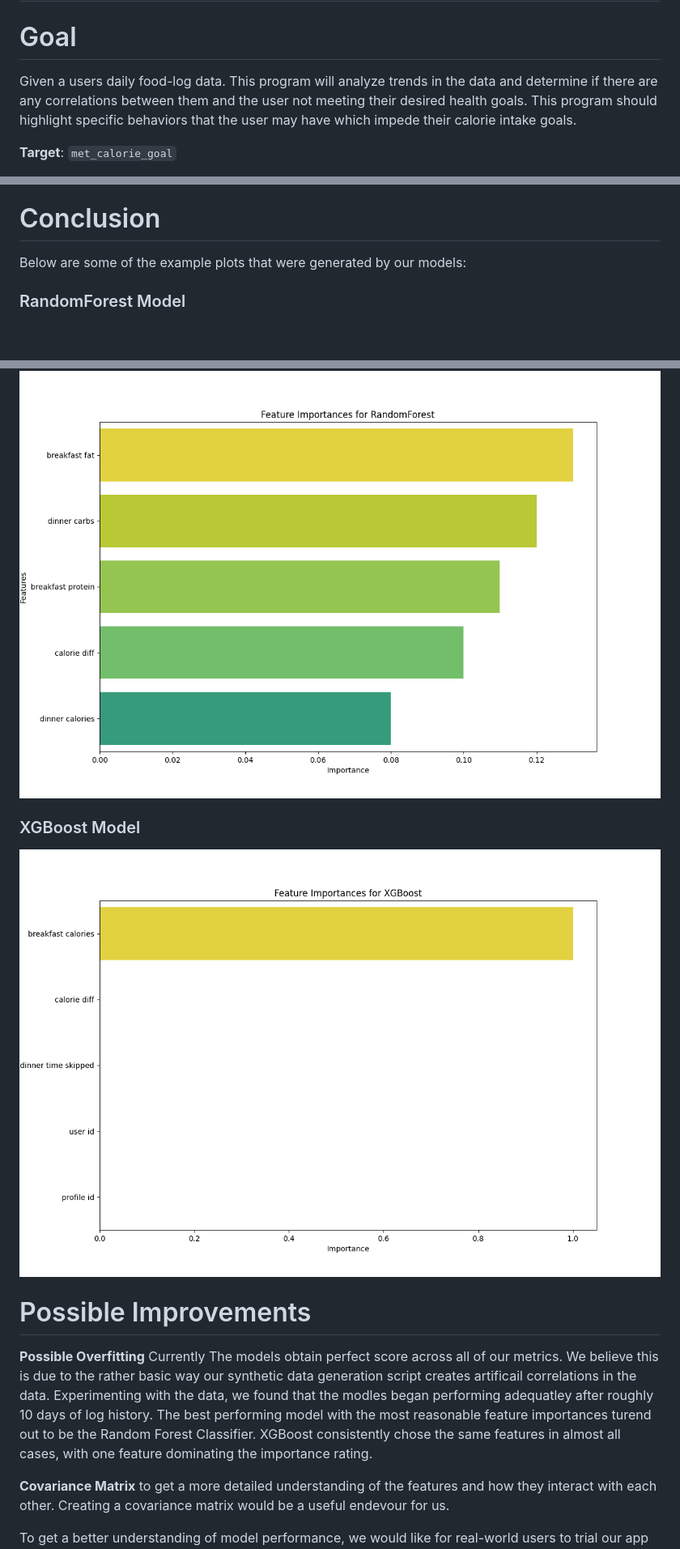
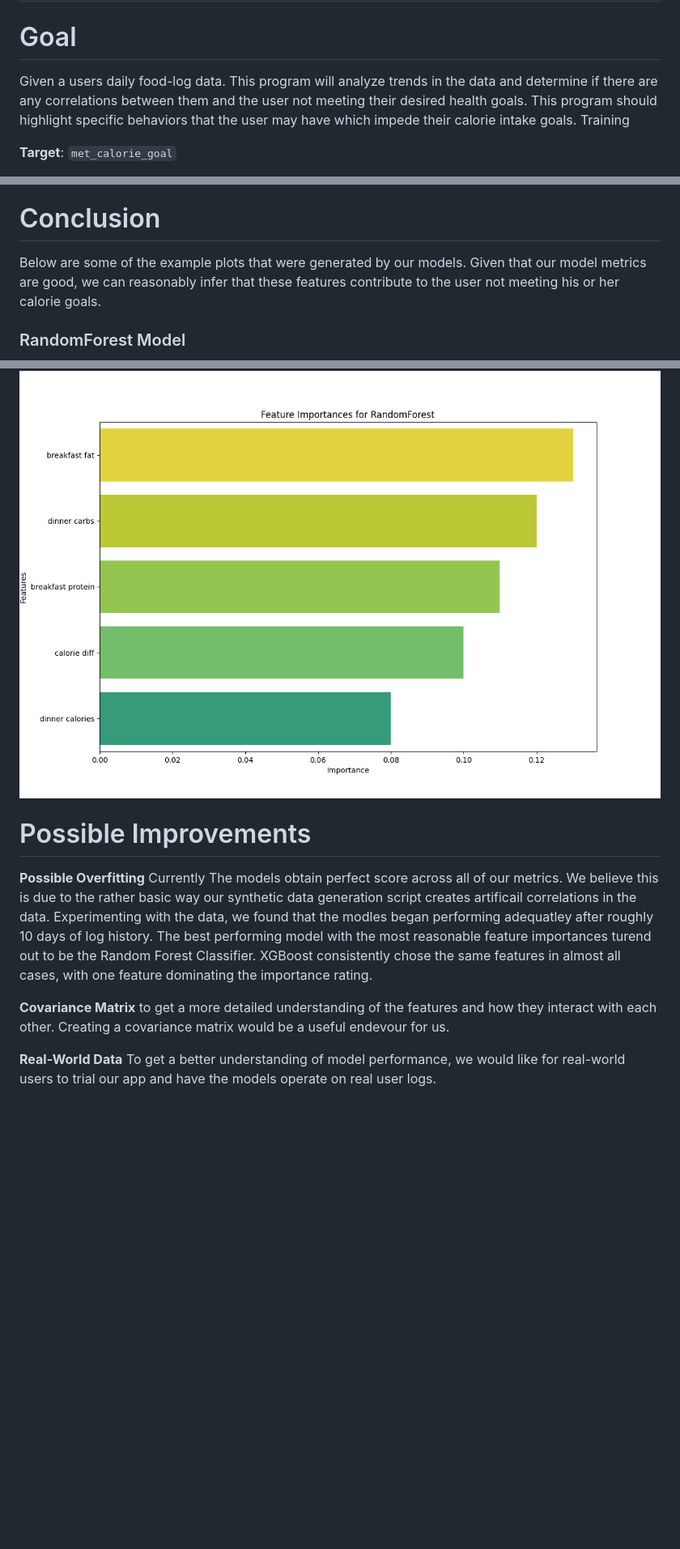
Before and after one commit to afeins19/CalorAI, a Markdown page: README.md, 3 parts joined by grey strips. Shown: that part at 81% size. Drawn GitHub-style; blank space fills up the shorter version.

Commit message:
dropped xgboost plot

```diff
--- a/README.md
+++ b/README.md
@@ -2,7 +2,7 @@
 
 # Goal
 
-Given a users daily food-log data. This program will analyze trends in the data and determine if there are any correlations between them and the user not meeting their desired health goals. This program should highlight specific behaviors that the user may have which impede their calorie intake goals.
+Given a users daily food-log data. This program will analyze trends in the data and determine if there are any correlations between them and the user not meeting their desired health goals. This program should highlight specific behaviors that the user may have which impede their calorie intake goals. Training
 
 **Target**: `met_calorie_goal`
 - the models are trained to predict whether or not the user met his or her calorie goal on a given day given their data.
@@ -250,12 +250,10 @@ we then split into testing and training sets using Scikit-learn's `train_test_sp
 8. We generate plots of the feature importances with repsect to each other. This is done for each model. These plots are then saved as `.png` files and procssed into base64 format for display in the html.
 
 # Conclusion
-Below are some of the example plots that were generated by our models:
+Below are some of the example plots that were generated by our models. Given that our model metrics are good, we can reasonably infer that these features contribute to the user not meeting his or her calorie goals.
+
 ### RandomForest Model
 ![Alt text](mealGen/randomforest_feature_importance_plot.png)
-
-### XGBoost Model
-![Alt text](mealGen/xgboost_feature_importance_plot.png)
 
 # Possible Improvements
 
@@ -265,4 +263,5 @@ Currently The models obtain perfect score across all of our metrics. We believe
 **Covariance Matrix**
 to get a more detailed understanding of the features and how they interact with each other. Creating a covariance matrix would be a useful endevour for us.
 
+**Real-World Data**
 To get a better understanding of model performance, we would like for real-world users to trial our app and have the models operate on real user logs.
```
Also changed, not shown: other parts of README.md (+2 -2 lines).
